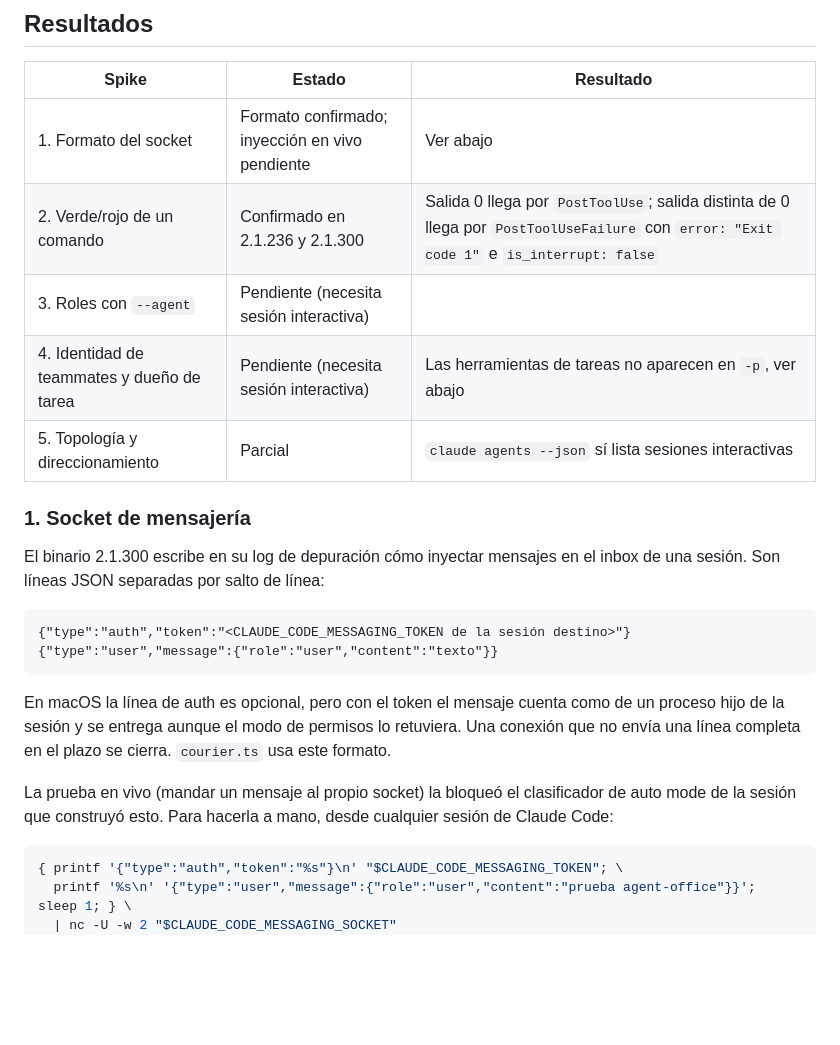
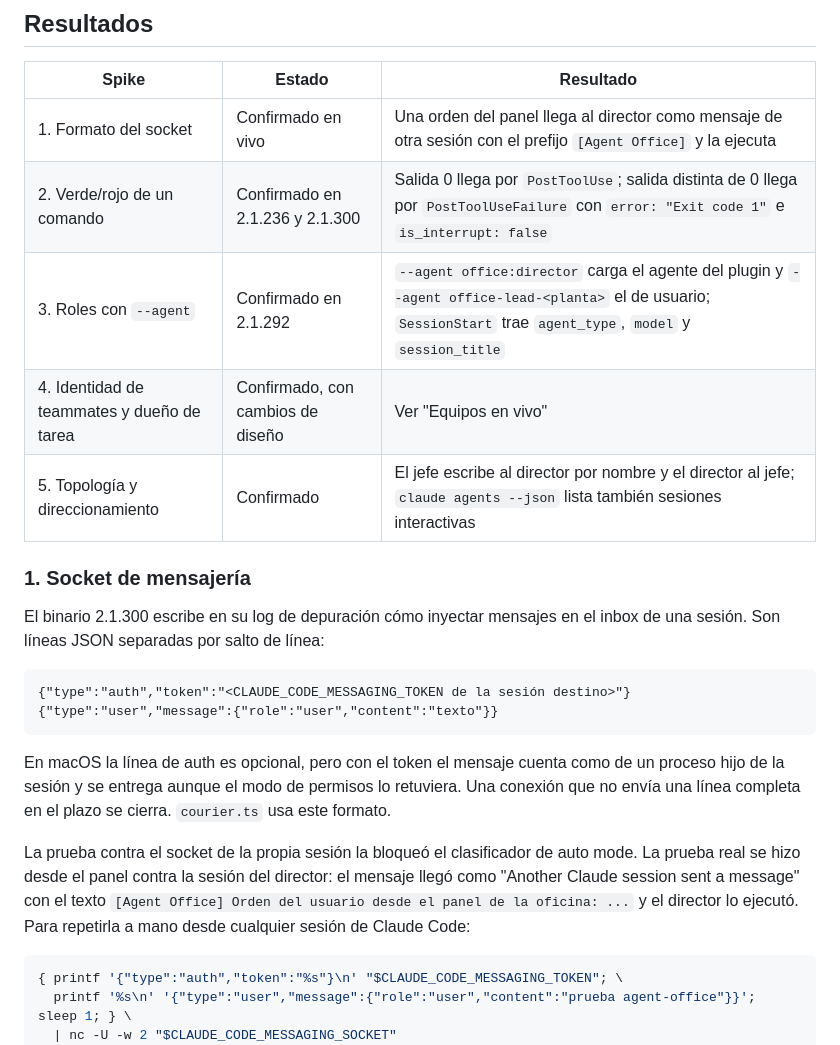
Before and after one commit to rubengmlp/agent-office, a Markdown page: docs/spikes.md, the part around one of its changes. Drawn GitHub-style; blank space fills up the shorter version.

````diff
--- a/docs/spikes.md
+++ b/docs/spikes.md
@@ -8,11 +8,11 @@ Las capturas se hicieron con sesiones `claude -p` aisladas (`--setting-sources l
 
 | Spike | Estado | Resultado |
 |---|---|---|
-| 1. Formato del socket | Formato confirmado; inyección en vivo pendiente | Ver abajo |
+| 1. Formato del socket | Confirmado en vivo | Una orden del panel llega al director como mensaje de otra sesión con el prefijo `[Agent Office]` y la ejecuta |
 | 2. Verde/rojo de un comando | Confirmado en 2.1.236 y 2.1.300 | Salida 0 llega por `PostToolUse`; salida distinta de 0 llega por `PostToolUseFailure` con `error: "Exit code 1"` e `is_interrupt: false` |
-| 3. Roles con `--agent` | Pendiente (necesita sesión interactiva) | |
-| 4. Identidad de teammates y dueño de tarea | Pendiente (necesita sesión interactiva) | Las herramientas de tareas no aparecen en `-p`, ver abajo |
-| 5. Topología y direccionamiento | Parcial | `claude agents --json` sí lista sesiones interactivas |
+| 3. Roles con `--agent` | Confirmado en 2.1.292 | `--agent office:director` carga el agente del plugin y `--agent office-lead-<planta>` el de usuario; `SessionStart` trae `agent_type`, `model` y `session_title` |
+| 4. Identidad de teammates y dueño de tarea | Confirmado, con cambios de diseño | Ver "Equipos en vivo" |
+| 5. Topología y direccionamiento | Confirmado | El jefe escribe al director por nombre y el director al jefe; `claude agents --json` lista también sesiones interactivas |
 
 ### 1. Socket de mensajería
 
@@ -25,7 +25,7 @@ El binario 2.1.300 escribe en su log de depuración cómo inyectar mensajes en e
 
 En macOS la línea de auth es opcional, pero con el token el mensaje cuenta como de un proceso hijo de la sesión y se entrega aunque el modo de permisos lo retuviera. Una conexión que no envía una línea completa en el plazo se cierra. `courier.ts` usa este formato.
 
-La prueba en vivo (mandar un mensaje al propio socket) la bloqueó el clasificador de auto mode de la sesión que construyó esto. Para hacerla a mano, desde cualquier sesión de Claude Code:
+La prueba contra el socket de la propia sesión la bloqueó el clasificador de auto mode. La prueba real se hizo desde el panel contra la sesión del director: el mensaje llegó como "Another Claude session sent a message" con el texto `[Agent Office] Orden del usuario desde el panel de la oficina: ...` y el director lo ejecutó. Para repetirla a mano desde cualquier sesión de Claude Code:
 
 ```sh
 { printf '{"type":"auth","token":"%s"}\n' "$CLAUDE_CODE_MESSAGING_TOKEN"; \
````
Also changed, not shown: other parts of docs/spikes.md (+14 -6 lines).
